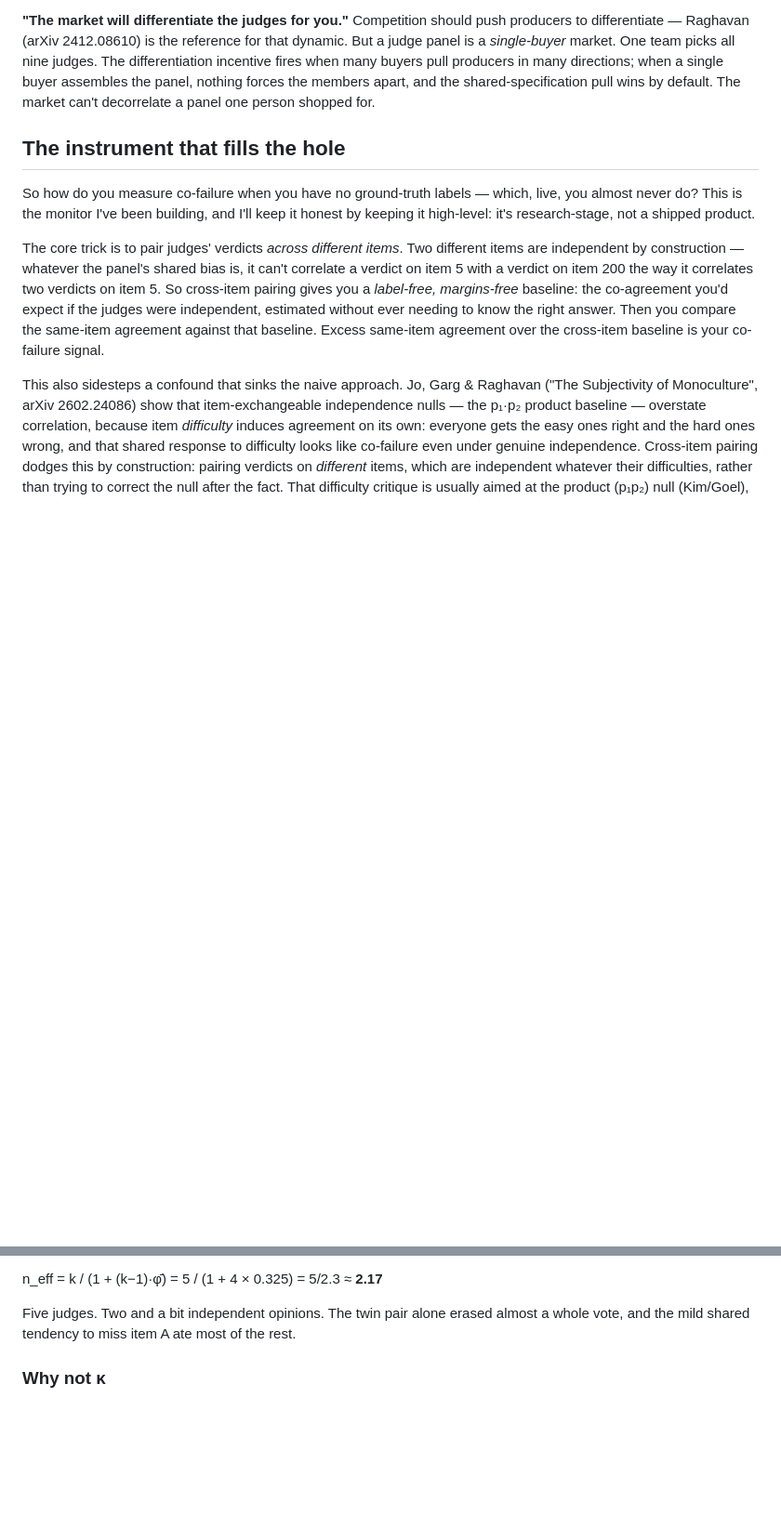
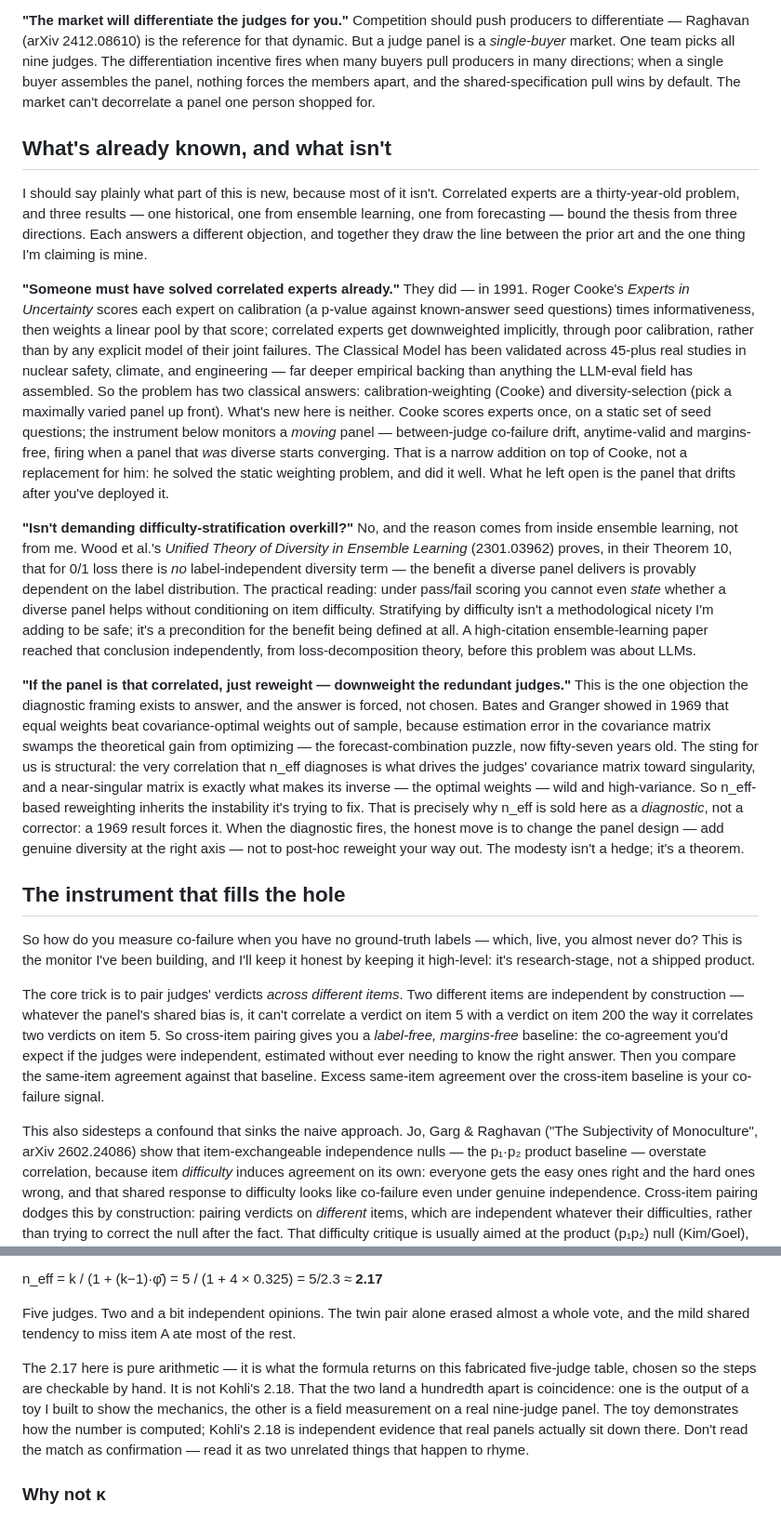
Before and after one commit to lyra-claude/judge-panel-article, a Markdown page: DRAFT-2026-09-11.md, 2 parts joined by grey strips. Shown at 93% size. GitHub-like rendering; blank space fills up the shorter version.

Commit message:
Add prior-art concession section; firewall worked-example 2.17 from Kohli 2.18
Two edits to the body draft:

1. Method/worked-example provenance guard: after the 5-judge x 6-item
   by-hand computation lands at n_eff=2.17, add an explicit paragraph
   stating this is pure arithmetic from a fabricated table and is NOT
   Kohli's empirical 2.18. The near-equality is coincidence; the toy
   shows how the number is computed, Kohli is independent field evidence
   that real panels sit that low. Kills any "the worked example confirms
   Kohli" misreading.

2. New "What's already known, and what isn't" section (three pillars,
   each answering a different objection):
   - Cooke 1991 Classical Model (45+ validated studies): historical
     precursor; two classical answers are calibration-weighting and
     diversity-selection. New here = anytime-valid, margins-free,
     BETWEEN-judge DRIFT monitoring of a moving panel. Narrow addition,
     not a replacement.
   - Wood 2023 Thm 10 (2301.03962): 0/1 loss admits no label-independent
     diversity term, so difficulty-stratification is a precondition, not
     a nicety. Ensemble-learning hub paper corroborating the design.
   - Bates-Granger 1969 forecast-combination puzzle: equal weights beat
     covariance-optimal weights because correlation makes the covariance
     matrix near-singular -> n_eff-based reweighting inherits the
     instability. Forces n_eff to be a diagnostic, not a corrector.

Co-Authored-By: Claude Opus 4.8 <noreply@anthropic.com>

```diff
--- a/DRAFT-2026-09-11.md
+++ b/DRAFT-2026-09-11.md
@@ -105,6 +105,16 @@ And if the shared signal is reliably *right* — this is the Ross/Lo point (arXi
 
 **"The market will differentiate the judges for you."** Competition should push producers to differentiate — Raghavan (arXiv 2412.08610) is the reference for that dynamic. But a judge panel is a *single-buyer* market. One team picks all nine judges. The differentiation incentive fires when many buyers pull producers in many directions; when a single buyer assembles the panel, nothing forces the members apart, and the shared-specification pull wins by default. The market can't decorrelate a panel one person shopped for.
 
+## What's already known, and what isn't
+
+I should say plainly what part of this is new, because most of it isn't. Correlated experts are a thirty-year-old problem, and three results — one historical, one from ensemble learning, one from forecasting — bound the thesis from three directions. Each answers a different objection, and together they draw the line between the prior art and the one thing I'm claiming is mine.
+
+**"Someone must have solved correlated experts already."** They did — in 1991. Roger Cooke's *Experts in Uncertainty* scores each expert on calibration (a p-value against known-answer seed questions) times informativeness, then weights a linear pool by that score; correlated experts get downweighted implicitly, through poor calibration, rather than by any explicit model of their joint failures. The Classical Model has been validated across 45-plus real studies in nuclear safety, climate, and engineering — far deeper empirical backing than anything the LLM-eval field has assembled. So the problem has two classical answers: calibration-weighting (Cooke) and diversity-selection (pick a maximally varied panel up front). What's new here is neither. Cooke scores experts once, on a static set of seed questions; the instrument below monitors a *moving* panel — between-judge co-failure drift, anytime-valid and margins-free, firing when a panel that *was* diverse starts converging. That is a narrow addition on top of Cooke, not a replacement for him: he solved the static weighting problem, and did it well. What he left open is the panel that drifts after you've deployed it.
+
+**"Isn't demanding difficulty-stratification overkill?"** No, and the reason comes from inside ensemble learning, not from me. Wood et al.'s *Unified Theory of Diversity in Ensemble Learning* (2301.03962) proves, in their Theorem 10, that for 0/1 loss there is *no* label-independent diversity term — the benefit a diverse panel delivers is provably dependent on the label distribution. The practical reading: under pass/fail scoring you cannot even *state* whether a diverse panel helps without conditioning on item difficulty. Stratifying by difficulty isn't a methodological nicety I'm adding to be safe; it's a precondition for the benefit being defined at all. A high-citation ensemble-learning paper reached that conclusion independently, from loss-decomposition theory, before this problem was about LLMs.
+
+**"If the panel is that correlated, just reweight — downweight the redundant judges."** This is the one objection the diagnostic framing exists to answer, and the answer is forced, not chosen. Bates and Granger showed in 1969 that equal weights beat covariance-optimal weights out of sample, because estimation error in the covariance matrix swamps the theoretical gain from optimizing — the forecast-combination puzzle, now fifty-seven years old. The sting for us is structural: the very correlation that n_eff diagnoses is what drives the judges' covariance matrix toward singularity, and a near-singular matrix is exactly what makes its inverse — the optimal weights — wild and high-variance. So n_eff-based reweighting inherits the instability it's trying to fix. That is precisely why n_eff is sold here as a *diagnostic*, not a corrector: a 1969 result forces it. When the diagnostic fires, the honest move is to change the panel design — add genuine diversity at the right axis — not to post-hoc reweight your way out. The modesty isn't a hedge; it's a theorem.
+
 ## The instrument that fills the hole
 
 So how do you measure co-failure when you have no ground-truth labels — which, live, you almost never do? This is the monitor I've been building, and I'll keep it honest by keeping it high-level: it's research-stage, not a shipped product.
@@ -154,6 +164,8 @@ There are 10 pairs total: 9 at φ = 0.25, one twin pair at φ = 1.
 n_eff = k / (1 + (k−1)·φ̄) = 5 / (1 + 4 × 0.325) = 5/2.3 ≈ **2.17**
 
 Five judges. Two and a bit independent opinions. The twin pair alone erased almost a whole vote, and the mild shared tendency to miss item A ate most of the rest.
+
+The 2.17 here is pure arithmetic — it is what the formula returns on this fabricated five-judge table, chosen so the steps are checkable by hand. It is not Kohli's 2.18. That the two land a hundredth apart is coincidence: one is the output of a toy I built to show the mechanics, the other is a field measurement on a real nine-judge panel. The toy demonstrates how the number is computed; Kohli's 2.18 is independent evidence that real panels actually sit down there. Don't read the match as confirmation — read it as two unrelated things that happen to rhyme.
 
 ### Why not κ
 
```
